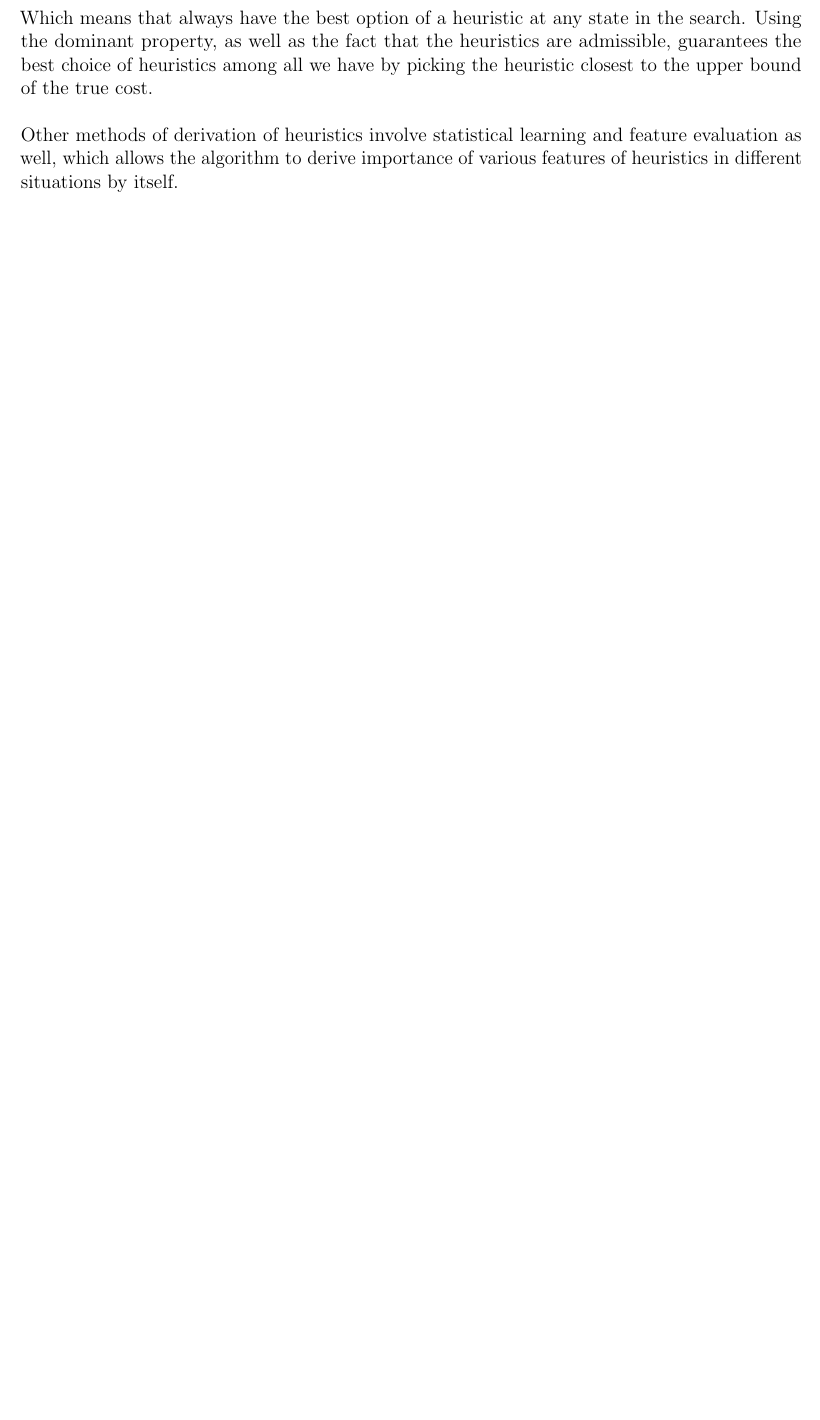
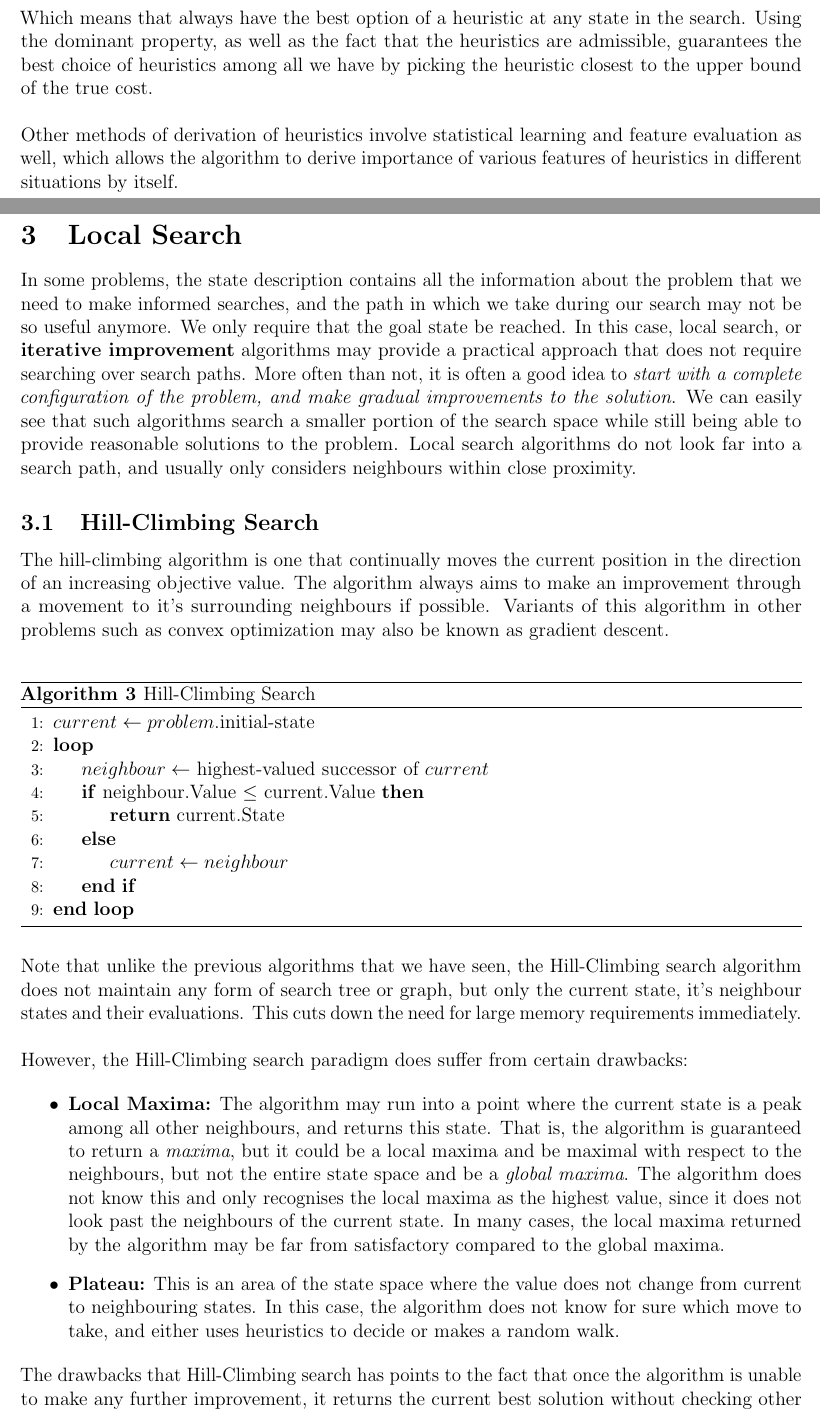
Before and after one commit to Lookuz/NUS-Computer-Science-Course-Material, a LaTeX document (Notes/CS3243_notes.tex): part of page 13 of 13 before the commit and two parts of pages 13 and 14 of 15 after it, the two joined at a grey line, cut so that both start at the same text, the shorter picture padded with empty space. Compiled offline with pdfLaTeX.

Commit message:
Added Local Search

```diff
--- a/Notes/CS3243_notes.tex
+++ b/Notes/CS3243_notes.tex
@@ -419,4 +419,42 @@ Which means that always have the best option of a heuristic at any state in the
 
 Other methods of derivation of heuristics involve statistical learning and feature evaluation as well, which allows the algorithm to derive importance of various features of heuristics in different situations by itself.
 
+\pagebreak
+\section{Local Search}
+
+In some problems, the state description contains all the information about the problem that we need to make informed searches, and the path in which we take during our search may not be so useful anymore. We only require that the goal state be reached. In this case, local search, or \textbf{iterative improvement} algorithms may provide a practical approach that does not require searching over search paths. More often than not, it is often a good idea to \textit{start with a complete configuration of the problem, and make gradual improvements to the solution}. We can easily see that such algorithms search a smaller portion of the search space while still being able to provide reasonable solutions to the problem. Local search algorithms do not look far into a search path, and usually only considers neighbours within close proximity.
+
+\subsection{Hill-Climbing Search}
+
+The hill-climbing algorithm is one that continually moves the current position in the direction of an increasing objective value. The algorithm always aims to make an improvement through a movement to it's surrounding neighbours if possible. Variants of this algorithm in other problems such as convex optimization may also be known as  gradient descent.\\
+
+\begin{algorithm}
+\caption{Hill-Climbing Search}\label{euclid}
+\begin{algorithmic}[1]
+\State $current \leftarrow problem.$initial-state
+\Loop
+	\State $neighbour \leftarrow$ highest-valued successor of $current$
+	\If{neighbour.Value $\leq$ current.Value}
+		\State \Return current.State
+	\Else
+		\State $current \leftarrow neighbour$
+	\EndIf
+\EndLoop
+\end{algorithmic}
+\end{algorithm}
+
+Note that unlike the previous algorithms that we have seen, the Hill-Climbing search algorithm does not maintain any form of search tree or graph, but only the current state, it's neighbour states and their evaluations. This cuts down the need for large memory requirements immediately.\\
+
+However, the Hill-Climbing search paradigm does suffer from certain drawbacks:
+
+\begin{itemize}
+\item \textbf{Local Maxima:} The algorithm may run into a point where the current state is a peak among all other neighbours, and returns this state. That is, the algorithm is guaranteed to return a \textit{maxima}, but it could be a local maxima and be maximal with respect to the neighbours, but not the entire state space and be a \textit{global maxima}. The algorithm does not know this and only recognises the local maxima as the highest value, since it does not look past the neighbours of the current state. In many cases, the local maxima returned by the algorithm may be far from satisfactory compared to the global maxima.
+
+\item \textbf{Plateau:} This is an area of the state space where the value does not change from current to neighbouring states. In this case, the algorithm does not know for sure which move to take, and either uses heuristics to decide or makes a random walk.
+\end{itemize}
+
+The drawbacks that Hill-Climbing search has points to the fact that once the algorithm is unable to make any further improvement, it returns the current best solution without checking other peaks in the state space, and most of the time the current highest returned is a local maxima and not the optimal solution to the problem. That is, Hill-Climbing fully uses exploitation, but not exploration in it's search. We can combat this in various ways depending on the problem, but the most commonly known is \textbf{Random-Restart Hill-Climbing} by restarting the algorithm initialized to different starting states in a bout to obtain a higher maxima.
+
+\section{Adversarial Search}
+
 \end{document}
```
